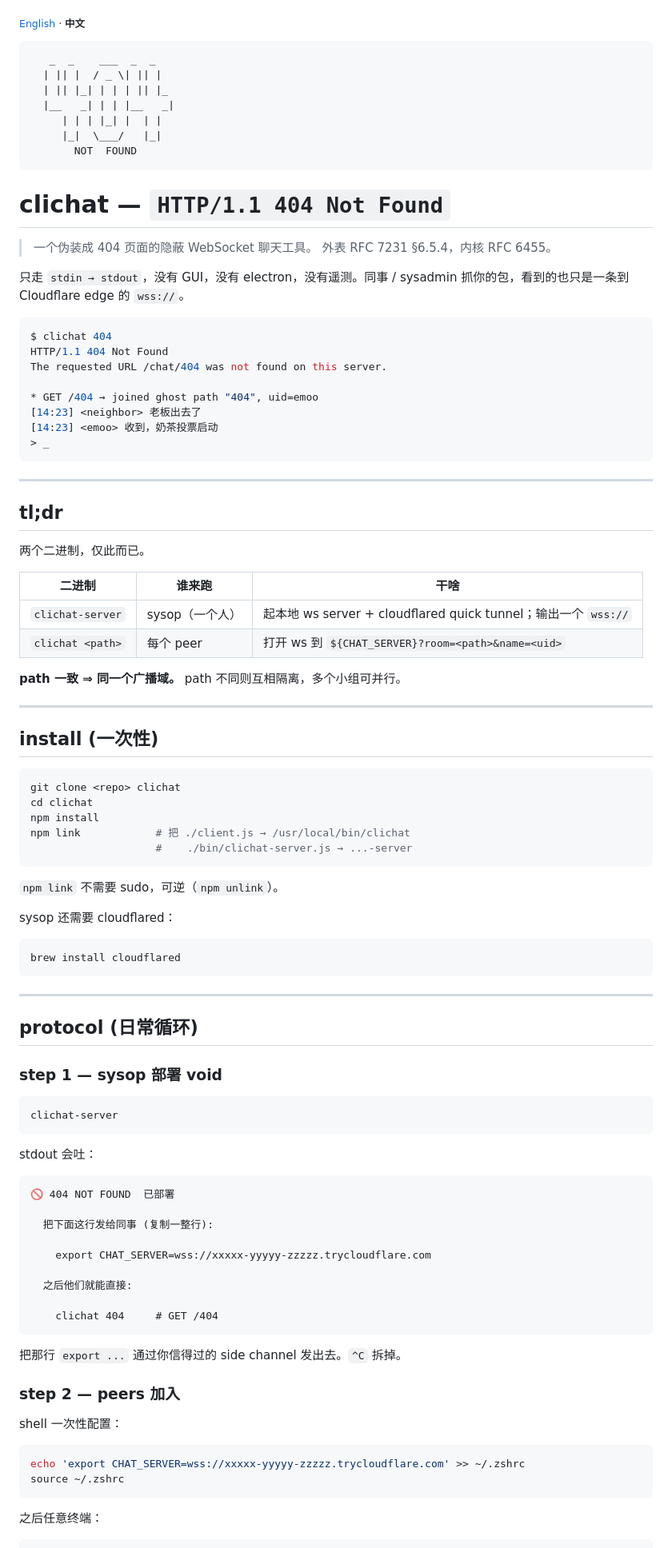
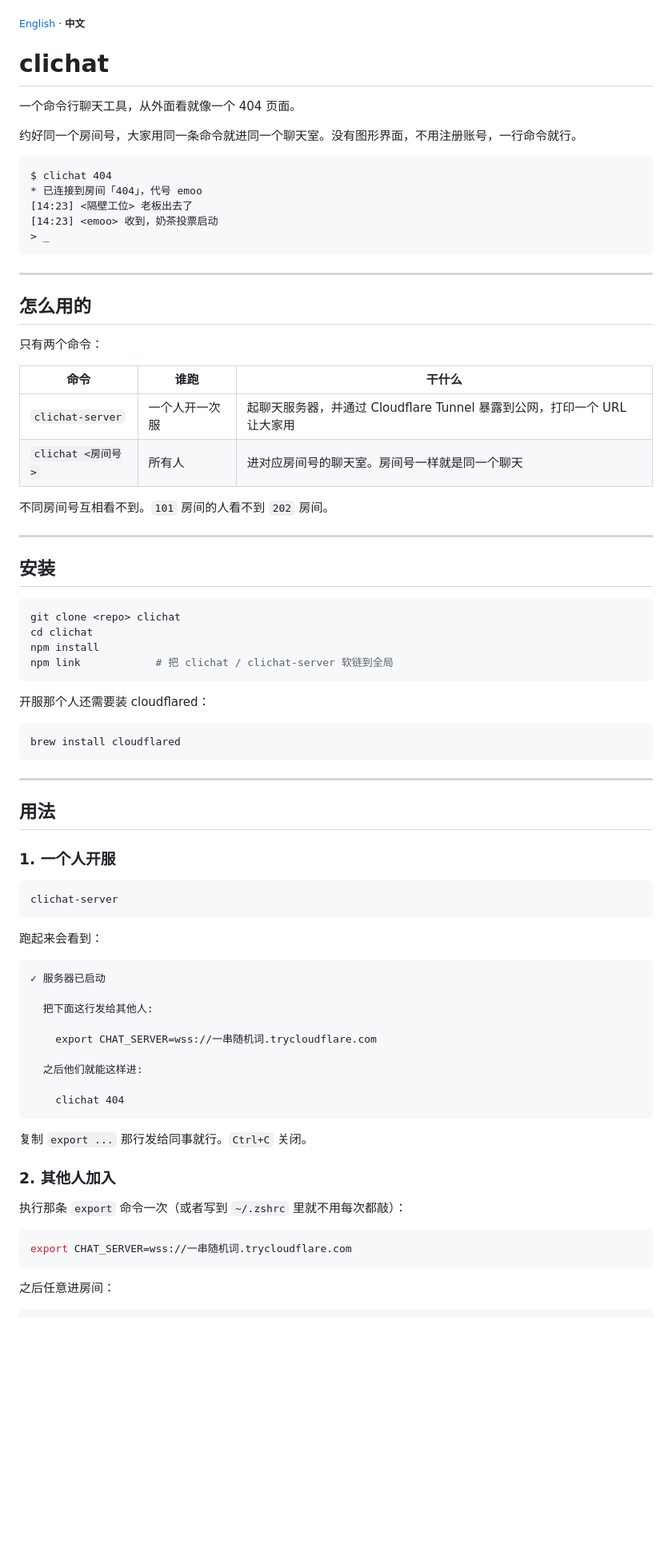
Before and after one commit to emoow/clichat, a Markdown page: README.zh-CN.md, the part around one of its changes. Shown at 80% size. Drawn GitHub-style; blank space fills up the shorter version.

````diff
--- a/README.zh-CN.md
+++ b/README.zh-CN.md
@@ -1,61 +1,44 @@
 <sub>[English](README.md) · **中文**</sub>
 
+# clichat
+
+一个命令行聊天工具，从外面看就像一个 404 页面。
+
+约好同一个房间号，大家用同一条命令就进同一个聊天室。没有图形界面，不用注册账号，一行命令就行。
+
 ```
-   _  _    ___  _  _
-  | || |  / _ \| || |
-  | || |_| | | | || |_
-  |__   _| | | |__   _|
-     | | | |_| |  | |
-     |_|  \___/   |_|
-       NOT  FOUND
-```
-
-# clichat — `HTTP/1.1 404 Not Found`
-
-> 一个伪装成 404 页面的隐蔽 WebSocket 聊天工具。
-> 外表 RFC 7231 §6.5.4，内核 RFC 6455。
-
-只走 `stdin → stdout`，没有 GUI，没有 electron，没有遥测。同事 / sysadmin 抓你的包，看到的也只是一条到 Cloudflare edge 的 `wss://`。
-
-```sh
 $ clichat 404
-HTTP/1.1 404 Not Found
-The requested URL /chat/404 was not found on this server.
-
-* GET /404 → joined ghost path "404", uid=emoo
-[14:23] <neighbor> 老板出去了
+* 已连接到房间「404」，代号 emoo
+[14:23] <隔壁工位> 老板出去了
 [14:23] <emoo> 收到，奶茶投票启动
 > _
 ```
 
 ---
 
-## tl;dr
+## 怎么用的
 
-两个二进制，仅此而已。
+只有两个命令：
 
-| 二进制 | 谁来跑 | 干啥 |
+| 命令 | 谁跑 | 干什么 |
 | --- | --- | --- |
-| `clichat-server` | sysop（一个人） | 起本地 ws server + cloudflared quick tunnel；输出一个 `wss://` |
-| `clichat <path>` | 每个 peer | 打开 ws 到 `${CHAT_SERVER}?room=<path>&name=<uid>` |
+| `clichat-server` | 一个人开一次服 | 起聊天服务器，并通过 Cloudflare Tunnel 暴露到公网，打印一个 URL 让大家用 |
+| `clichat <房间号>` | 所有人 | 进对应房间号的聊天室。房间号一样就是同一个聊天 |
 
-**path 一致 ⇒ 同一个广播域。** path 不同则互相隔离，多个小组可并行。
+不同房间号互相看不到。`101` 房间的人看不到 `202` 房间。
 
 ---
 
-## install (一次性)
+## 安装
 
 ```sh
 git clone <repo> clichat
 cd clichat
 npm install
-npm link            # 把 ./client.js → /usr/local/bin/clichat
-                    #    ./bin/clichat-server.js → ...-server
+npm link            # 把 clichat / clichat-server 软链到全局
 ```
 
-`npm link` 不需要 sudo，可逆（`npm unlink`）。
-
-sysop 还需要 cloudflared：
+开服那个人还需要装 cloudflared：
 
 ```sh
 brew install cloudflared
@@ -63,39 +46,38 @@ brew install cloudflared
 
 ---
 
-## protocol (日常循环)
+## 用法
 
-### step 1 — sysop 部署 void
+### 1. 一个人开服
 
 ```sh
 clichat-server
 ```
 
-stdout 会吐：
+跑起来会看到：
 
 ```
-🚫 404 NOT FOUND  已部署
+✓ 服务器已启动
 
-  把下面这行发给同事 (复制一整行):
+  把下面这行发给其他人:
 
-    export CHAT_SERVER=wss://xxxxx-yyyyy-zzzzz.trycloudflare.com
+    export CHAT_SERVER=wss://一串随机词.trycloudflare.com
 
-  之后他们就能直接:
+  之后他们就能这样进:
 
-    clichat 404     # GET /404
+    clichat 404
 ```
 
-把那行 `export ...` 通过你信得过的 side channel 发出去。`^C` 拆掉。
+复制 `export ...` 那行发给同事就行。`Ctrl+C` 关闭。
 
-### step 2 — peers 加入
+### 2. 其他人加入
 
-shell 一次性配置：
+执行那条 `export` 命令一次（或者写到 `~/.zshrc` 里就不用每次都敲）：
 
 ```sh
-echo 'export CHAT_SERVER=wss://xxxxx-yyyyy-zzzzz.trycloudflare.com' >> ~/.zshrc
-source ~/.zshrc
+export CHAT_SERVER=wss://一串随机词.trycloudflare.com
 ```
 
-之后任意终端：
+之后任意进房间：
 
 ```sh
````
Also changed, not shown: other parts of README.zh-CN.md (+54 -89 lines), README.md (+85 -138 lines).
